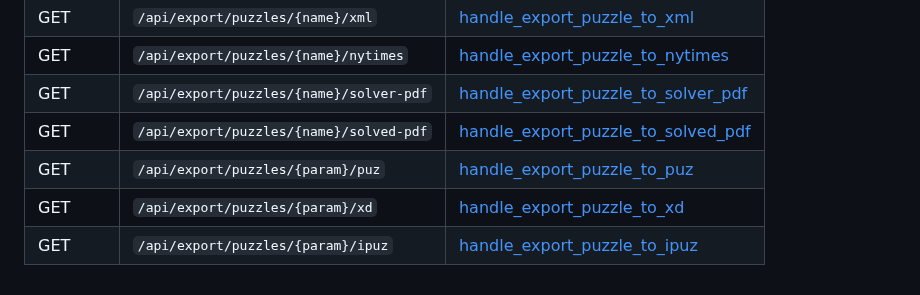
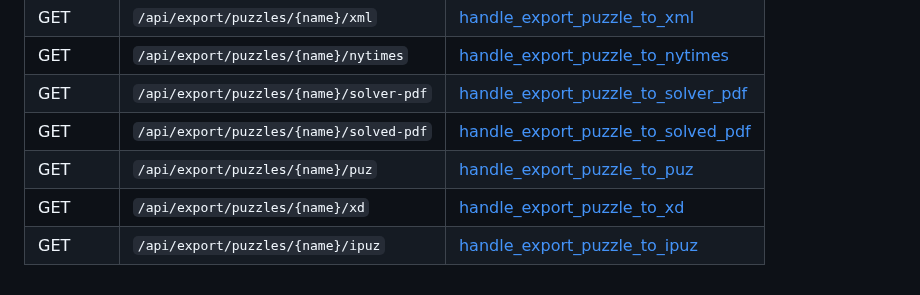
Before and after one commit to philhanna/crossword, a Markdown page: docs/dev/endpoints.md, the part around one of its changes. Drawn GitHub-style.

```diff
--- a/docs/dev/endpoints.md
+++ b/docs/dev/endpoints.md
@@ -80,6 +81,6 @@ Modules: `export_handlers.py`
 | GET | `/api/export/puzzles/{name}/nytimes` | [handle_export_puzzle_to_nytimes](../../crossword/http_server/export_handlers.py#L255) |
 | GET | `/api/export/puzzles/{name}/solver-pdf` | [handle_export_puzzle_to_solver_pdf](../../crossword/http_server/export_handlers.py#L100) |
 | GET | `/api/export/puzzles/{name}/solved-pdf` | [handle_export_puzzle_to_solved_pdf](../../crossword/http_server/export_handlers.py#L131) |
-| GET | `/api/export/puzzles/{param}/puz` | [handle_export_puzzle_to_puz](../../crossword/http_server/export_handlers.py#L162) |
-| GET | `/api/export/puzzles/{param}/xd` | [handle_export_puzzle_to_xd](../../crossword/http_server/export_handlers.py#L193) |
-| GET | `/api/export/puzzles/{param}/ipuz` | [handle_export_puzzle_to_ipuz](../../crossword/http_server/export_handlers.py#L224) |
+| GET | `/api/export/puzzles/{name}/puz` | [handle_export_puzzle_to_puz](../../crossword/http_server/export_handlers.py#L162) |
+| GET | `/api/export/puzzles/{name}/xd` | [handle_export_puzzle_to_xd](../../crossword/http_server/export_handlers.py#L193) |
+| GET | `/api/export/puzzles/{name}/ipuz` | [handle_export_puzzle_to_ipuz](../../crossword/http_server/export_handlers.py#L224) |
```
Also changed, not shown: other parts of docs/dev/endpoints.md (+28 -27 lines).
